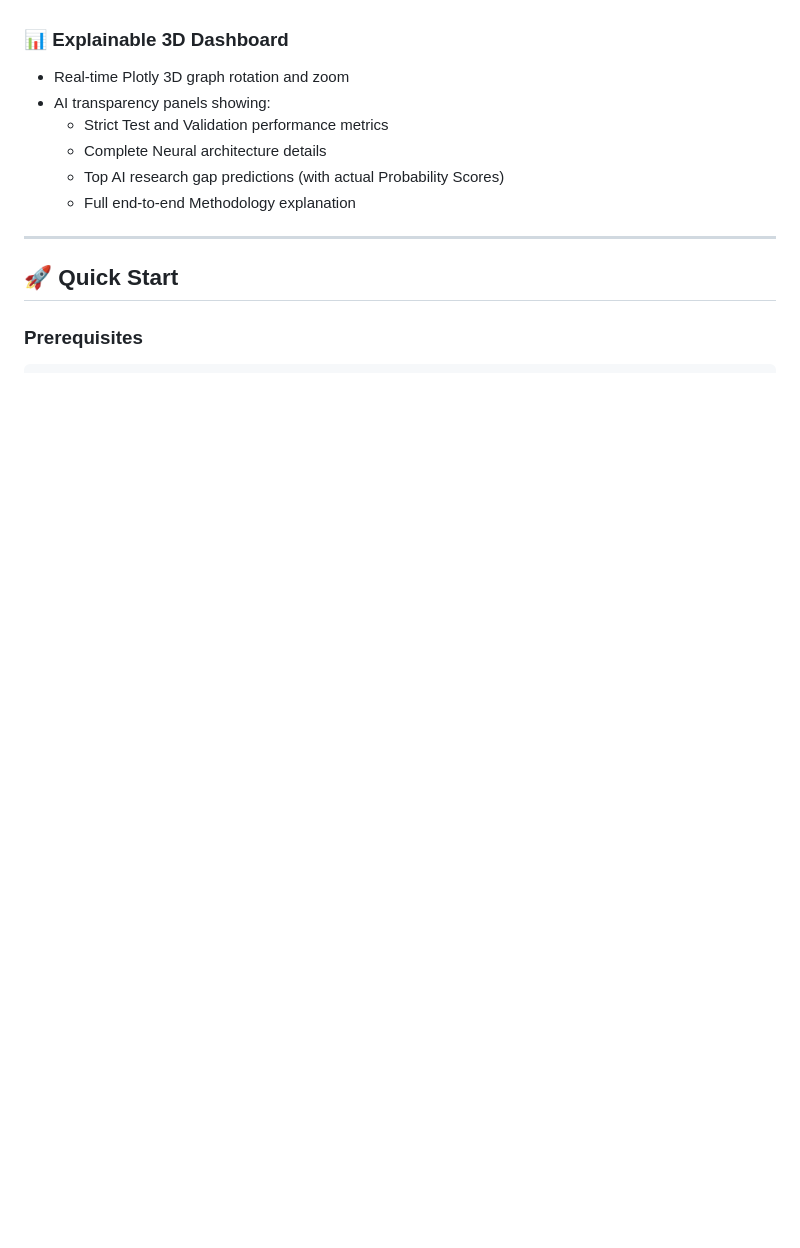
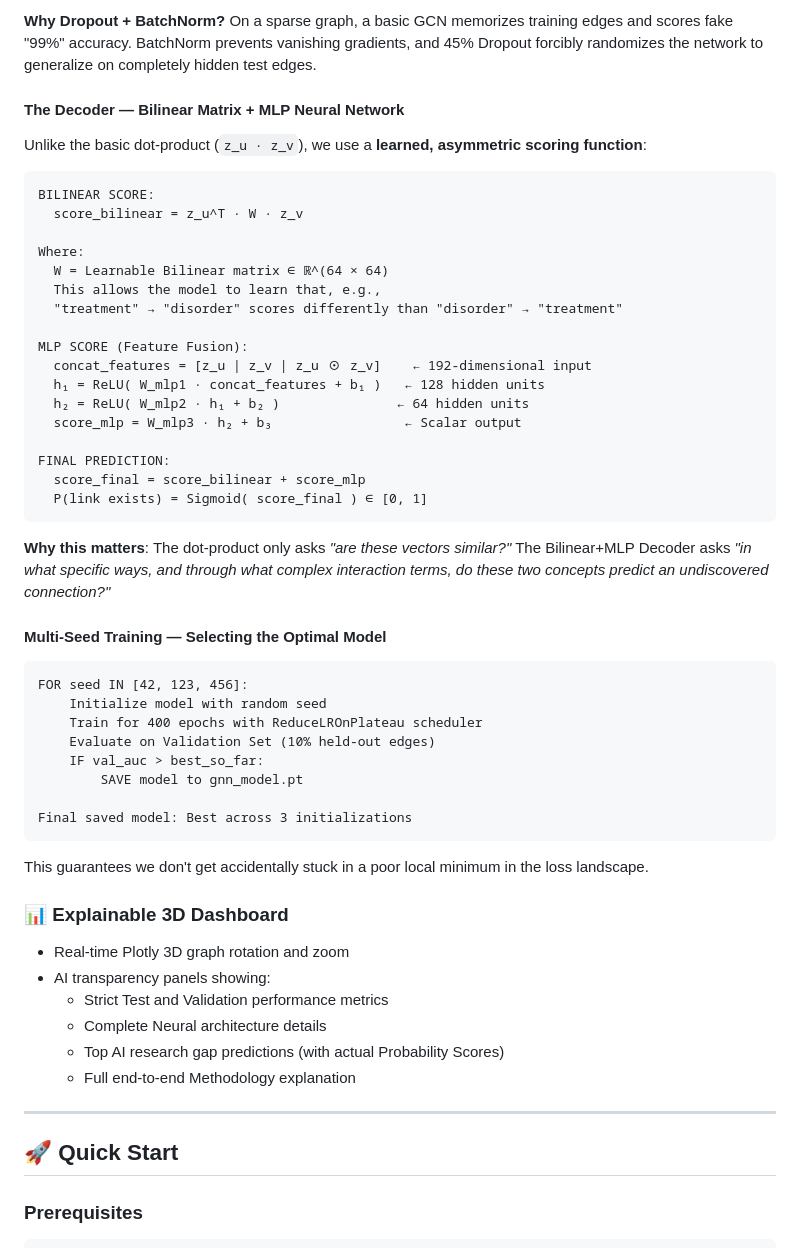
Before and after one commit to srivardhan-kondu/The-Negative-Knowledge, a Markdown page: README.md, the part around one of its changes. Rendered like a GitHub page; blank space fills up the shorter version.

````diff
--- a/README.md
+++ b/README.md
@@ -50,3 +113,45 @@ This project has been massively scaled and re-engineered to prevent AI "hallucin
+**Why Dropout + BatchNorm?** On a sparse graph, a basic GCN memorizes training edges and scores fake "99%" accuracy. BatchNorm prevents vanishing gradients, and 45% Dropout forcibly randomizes the network to generalize on completely hidden test edges.
+
+#### The Decoder — Bilinear Matrix + MLP Neural Network
+
+Unlike the basic dot-product (`z_u · z_v`), we use a **learned, asymmetric scoring function**:
+
+```
+BILINEAR SCORE:
+  score_bilinear = z_u^T · W · z_v
+
+Where:
+  W = Learnable Bilinear matrix ∈ ℝ^(64 × 64)
+  This allows the model to learn that, e.g.,
+  "treatment" → "disorder" scores differently than "disorder" → "treatment"
+
+MLP SCORE (Feature Fusion):
+  concat_features = [z_u | z_v | z_u ⊙ z_v]    ← 192-dimensional input
+  h₁ = ReLU( W_mlp1 · concat_features + b₁ )   ← 128 hidden units
+  h₂ = ReLU( W_mlp2 · h₁ + b₂ )               ← 64 hidden units
+  score_mlp = W_mlp3 · h₂ + b₃                 ← Scalar output
+
+FINAL PREDICTION:
+  score_final = score_bilinear + score_mlp
+  P(link exists) = Sigmoid( score_final ) ∈ [0, 1]
+```
+
+**Why this matters**: The dot-product only asks *"are these vectors similar?"* The Bilinear+MLP Decoder asks *"in what specific ways, and through what complex interaction terms, do these two concepts predict an undiscovered connection?"*
+
+#### Multi-Seed Training — Selecting the Optimal Model
+
+```
+FOR seed IN [42, 123, 456]:
+    Initialize model with random seed
+    Train for 400 epochs with ReduceLROnPlateau scheduler
+    Evaluate on Validation Set (10% held-out edges)
+    IF val_auc > best_so_far:
+        SAVE model to gnn_model.pt
+
+Final saved model: Best across 3 initializations
+```
+
+This guarantees we don't get accidentally stuck in a poor local minimum in the loss landscape.
 
 ### 📊 **Explainable 3D Dashboard**
 - Real-time Plotly 3D graph rotation and zoom
````
Also changed, not shown: other parts of README.md (+71 -8 lines).
